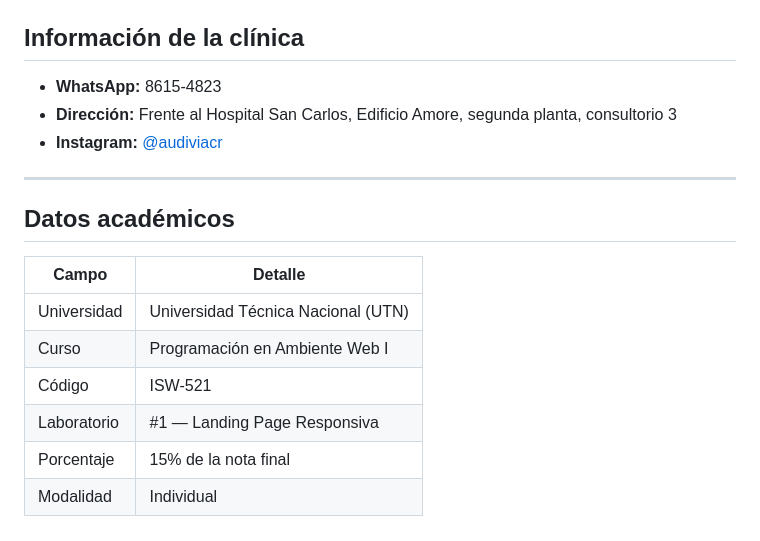
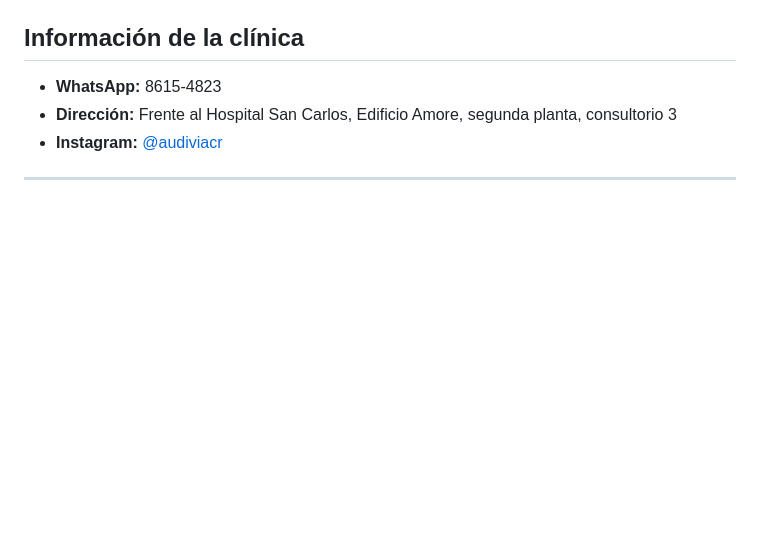
Before and after one commit to leonvegc/Landing-audivia, a Markdown page: README.md, the part around the change. Drawn GitHub-style; blank space fills up the shorter version.

```diff
--- a/README.md
+++ b/README.md
@@ -92,14 +92,3 @@ Modo oscuro/claro con persistencia mediante `localStorage`. La preferencia del u
 - **Instagram:** [@audiviacr](https://www.instagram.com/audiviacr)
 
 ---
-
-## Datos académicos
-
-| Campo | Detalle |
-|---|---|
-| Universidad | Universidad Técnica Nacional (UTN) |
-| Curso | Programación en Ambiente Web I |
-| Código | ISW-521 |
-| Laboratorio | #1 — Landing Page Responsiva |
-| Porcentaje | 15% de la nota final |
-| Modalidad | Individual |
```
